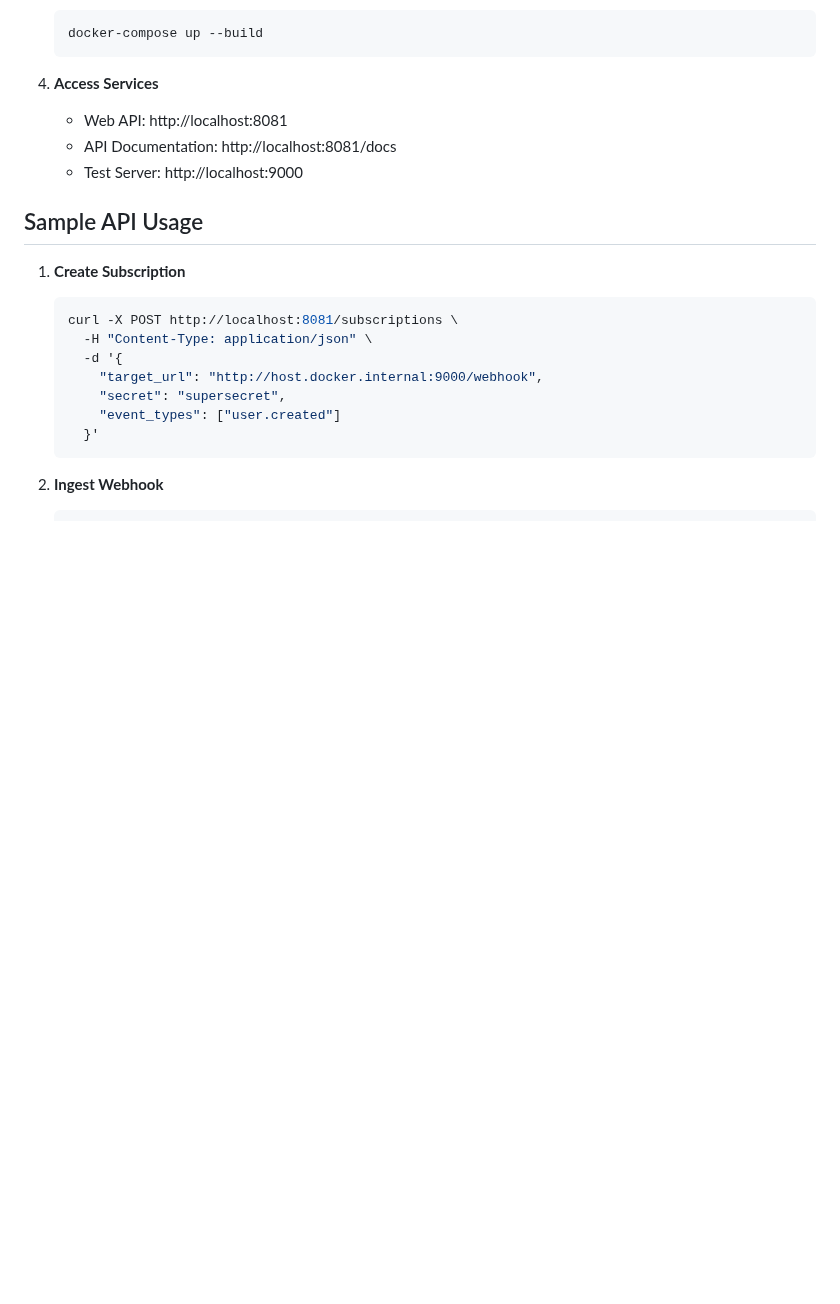
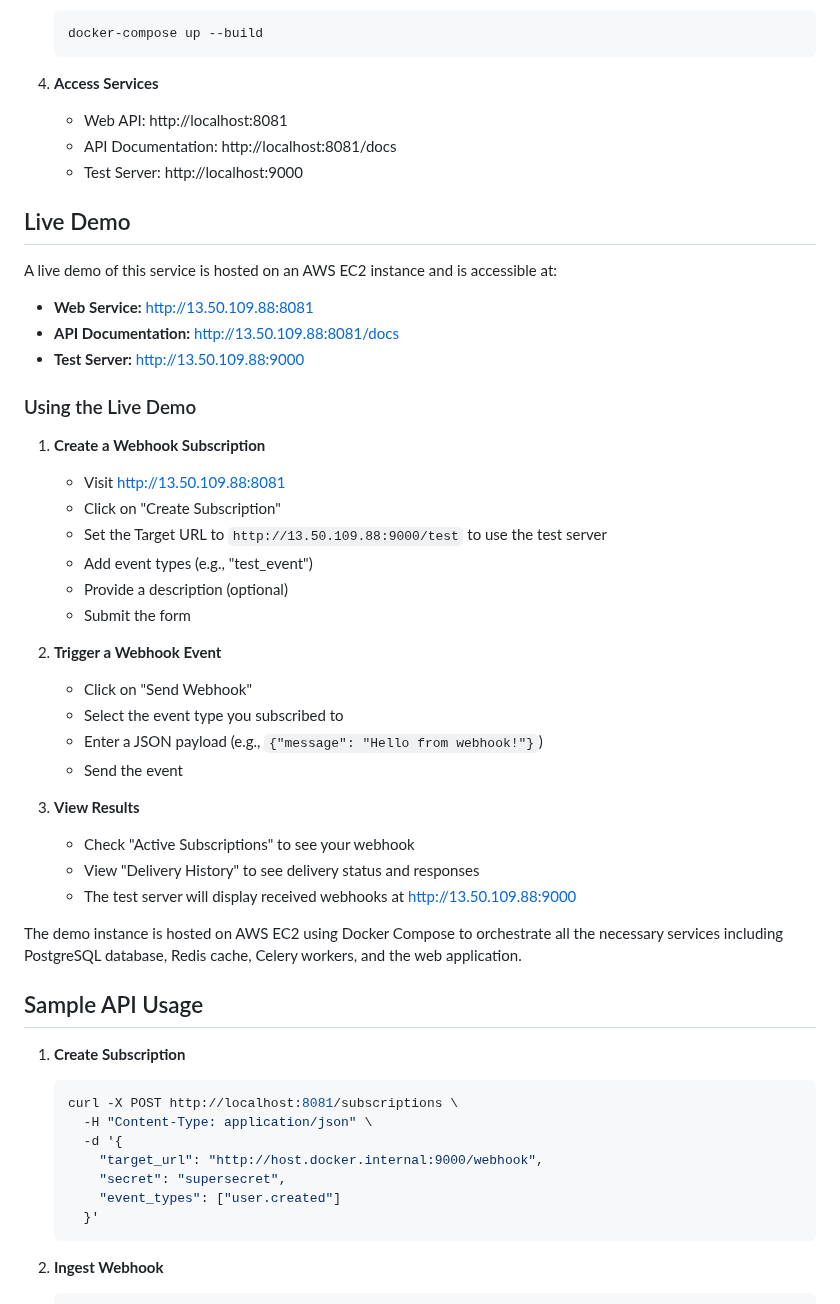
Before and after one commit to raulskat/Webhook_Service, a Markdown page: README.md, the part around the change. Drawn GitHub-style; blank space fills up the shorter version.

Commit message:
docs: add live demo section with EC2 hosted instance details

```diff
--- a/README.md
+++ b/README.md
@@ -99,6 +99,37 @@ The service is built using:
    - API Documentation: http://localhost:8081/docs
    - Test Server: http://localhost:9000
 
+## Live Demo
+
+A live demo of this service is hosted on an AWS EC2 instance and is accessible at:
+
+- **Web Service:** [http://13.50.109.88:8081](http://13.50.109.88:8081)
+- **API Documentation:** [http://13.50.109.88:8081/docs](http://13.50.109.88:8081/docs)
+- **Test Server:** [http://13.50.109.88:9000](http://13.50.109.88:9000)
+
+### Using the Live Demo
+
+1. **Create a Webhook Subscription**
+   - Visit [http://13.50.109.88:8081](http://13.50.109.88:8081)
+   - Click on "Create Subscription"
+   - Set the Target URL to `http://13.50.109.88:9000/test` to use the test server
+   - Add event types (e.g., "test_event")
+   - Provide a description (optional)
+   - Submit the form
+
+2. **Trigger a Webhook Event**
+   - Click on "Send Webhook"
+   - Select the event type you subscribed to
+   - Enter a JSON payload (e.g., `{"message": "Hello from webhook!"}`)
+   - Send the event
+
+3. **View Results**
+   - Check "Active Subscriptions" to see your webhook
+   - View "Delivery History" to see delivery status and responses
+   - The test server will display received webhooks at [http://13.50.109.88:9000](http://13.50.109.88:9000)
+
+The demo instance is hosted on AWS EC2 using Docker Compose to orchestrate all the necessary services including PostgreSQL database, Redis cache, Celery workers, and the web application.
+
 ## Sample API Usage
 
 1. **Create Subscription**
```
